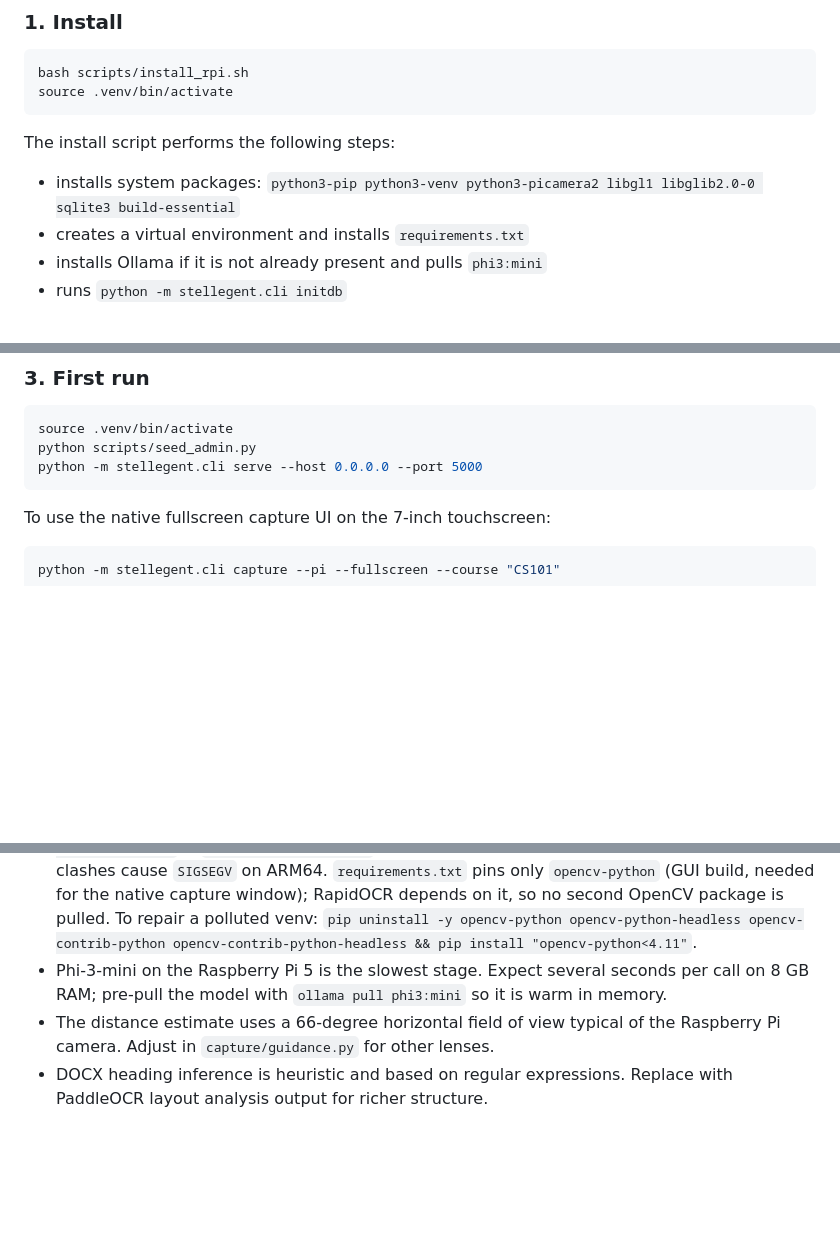
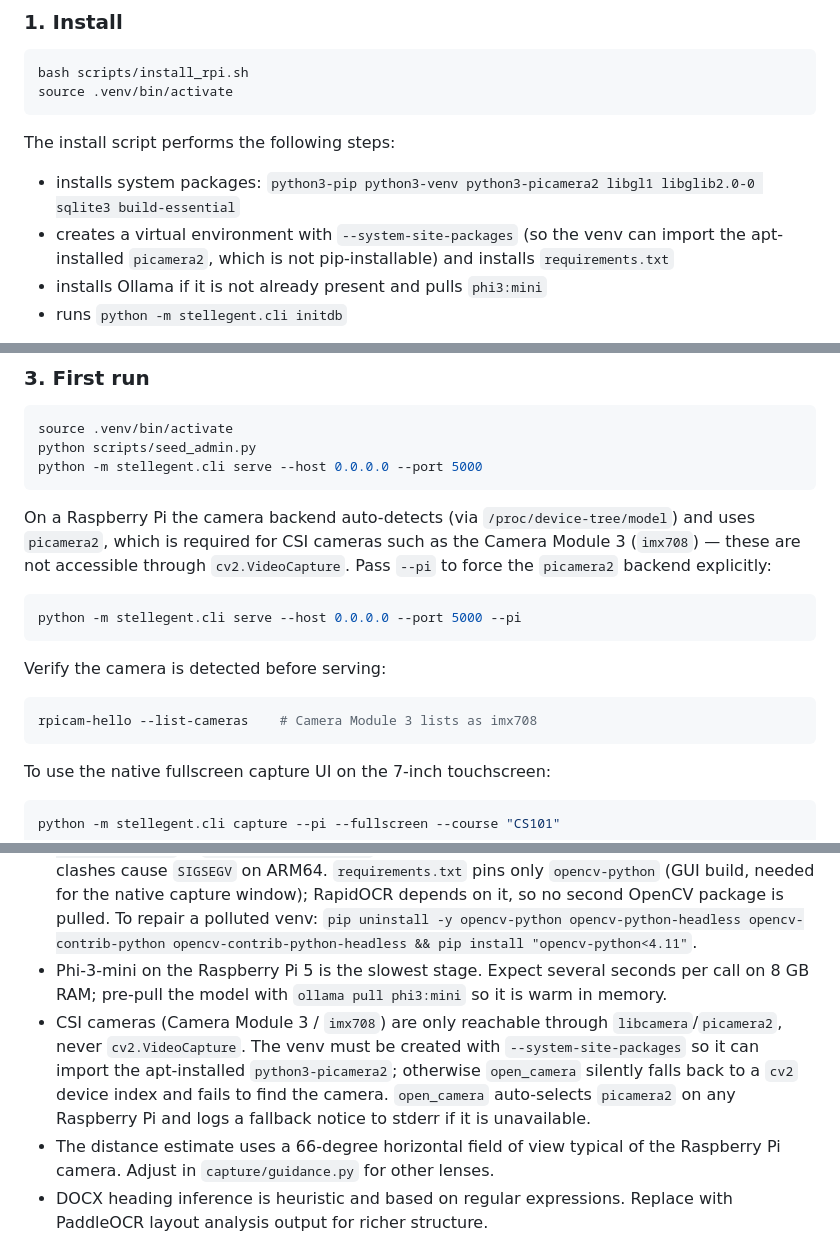
Before and after one commit to EagleStelle/stellegent, a Markdown page: README.md, 3 parts joined by grey strips. GitHub-like rendering; blank space fills up the shorter version.

Commit message:
fix: update README to clarify virtual environment setup and camera backend detection on Raspberry Pi

````diff
--- a/README.md
+++ b/README.md
@@ -83,7 +83,7 @@ source .venv/bin/activate
 The install script performs the following steps:
 
 - installs system packages: `python3-pip python3-venv python3-picamera2 libgl1 libglib2.0-0 sqlite3 build-essential`
-- creates a virtual environment and installs `requirements.txt`
+- creates a virtual environment with `--system-site-packages` (so the venv can import the apt-installed `picamera2`, which is not pip-installable) and installs `requirements.txt`
 - installs Ollama if it is not already present and pulls `phi3:mini`
 - runs `python -m stellegent.cli initdb`
 
@@ -103,6 +103,18 @@ Edit `.env` and replace `STELLEGENT_JWT_SECRET` before exposing the service.
 source .venv/bin/activate
 python scripts/seed_admin.py
 python -m stellegent.cli serve --host 0.0.0.0 --port 5000
+```
+
+On a Raspberry Pi the camera backend auto-detects (via `/proc/device-tree/model`) and uses `picamera2`, which is required for CSI cameras such as the Camera Module 3 (`imx708`) — these are not accessible through `cv2.VideoCapture`. Pass `--pi` to force the `picamera2` backend explicitly:
+
+```bash
+python -m stellegent.cli serve --host 0.0.0.0 --port 5000 --pi
+```
+
+Verify the camera is detected before serving:
+
+```bash
+rpicam-hello --list-cameras    # Camera Module 3 lists as imx708
 ```
 
 To use the native fullscreen capture UI on the 7-inch touchscreen:
@@ -235,6 +247,7 @@ Targets: at least 85 percent character and word recognition rate, and end-to-end
 - NumPy is pinned to `<2` for OpenCV `<4.11` ABI compatibility.
 - Exactly one OpenCV build must be installed. Multiple `cv2` wheels (`opencv-python` + `opencv-python-headless` + `opencv-contrib-python`) leave duplicate native shared objects whose symbol clashes cause `SIGSEGV` on ARM64. `requirements.txt` pins only `opencv-python` (GUI build, needed for the native capture window); RapidOCR depends on it, so no second OpenCV package is pulled. To repair a polluted venv: `pip uninstall -y opencv-python opencv-python-headless opencv-contrib-python opencv-contrib-python-headless && pip install "opencv-python<4.11"`.
 - Phi-3-mini on the Raspberry Pi 5 is the slowest stage. Expect several seconds per call on 8 GB RAM; pre-pull the model with `ollama pull phi3:mini` so it is warm in memory.
+- CSI cameras (Camera Module 3 / `imx708`) are only reachable through `libcamera`/`picamera2`, never `cv2.VideoCapture`. The venv must be created with `--system-site-packages` so it can import the apt-installed `python3-picamera2`; otherwise `open_camera` silently falls back to a `cv2` device index and fails to find the camera. `open_camera` auto-selects `picamera2` on any Raspberry Pi and logs a fallback notice to stderr if it is unavailable.
 - The distance estimate uses a 66-degree horizontal field of view typical of the Raspberry Pi camera. Adjust in `capture/guidance.py` for other lenses.
 - DOCX heading inference is heuristic and based on regular expressions. Replace with PaddleOCR layout analysis output for richer structure.
 - `/api/stream` opens a single shared `CameraHub`. The Flask development server is single-threaded by default. Run with `flask run --with-threads` or `gunicorn -k gthread` to allow multiple concurrent stream viewers.
````
